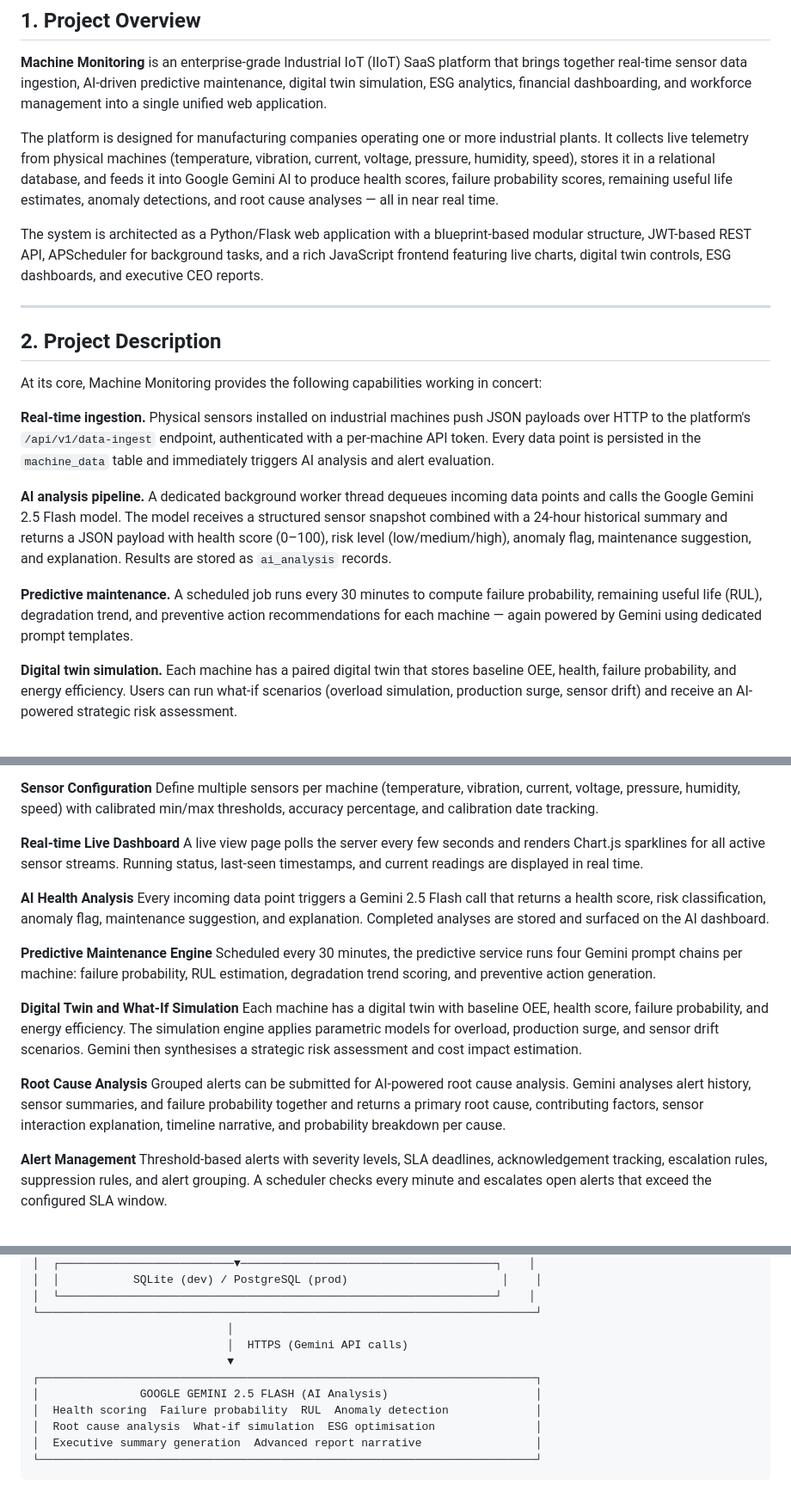
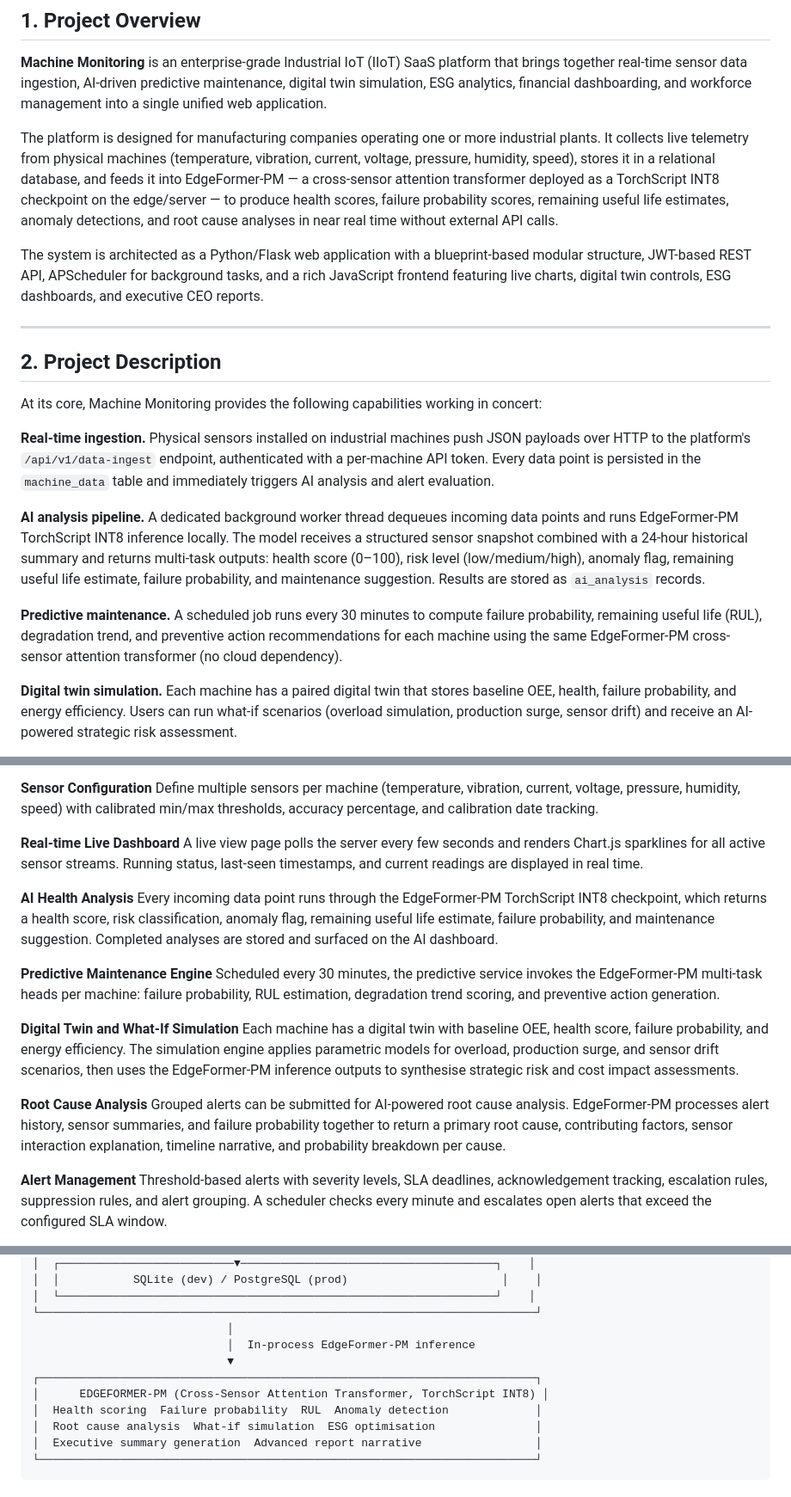
Before and after one commit to shahram8708/Machine-Monitoring, a Markdown page: README.md, 3 parts joined by grey strips. Shown at 86% size. Rendered like a GitHub page.

```diff
--- a/README.md
+++ b/README.md
@@ -54,7 +54,7 @@
 
 **Machine Monitoring** is an enterprise-grade Industrial IoT (IIoT) SaaS platform that brings together real-time sensor data ingestion, AI-driven predictive maintenance, digital twin simulation, ESG analytics, financial dashboarding, and workforce management into a single unified web application.
 
-The platform is designed for manufacturing companies operating one or more industrial plants. It collects live telemetry from physical machines (temperature, vibration, current, voltage, pressure, humidity, speed), stores it in a relational database, and feeds it into Google Gemini AI to produce health scores, failure probability scores, remaining useful life estimates, anomaly detections, and root cause analyses — all in near real time.
+The platform is designed for manufacturing companies operating one or more industrial plants. It collects live telemetry from physical machines (temperature, vibration, current, voltage, pressure, humidity, speed), stores it in a relational database, and feeds it into EdgeFormer-PM — a cross-sensor attention transformer deployed as a TorchScript INT8 checkpoint on the edge/server — to produce health scores, failure probability scores, remaining useful life estimates, anomaly detections, and root cause analyses in near real time without external API calls.
 
 The system is architected as a Python/Flask web application with a blueprint-based modular structure, JWT-based REST API, APScheduler for background tasks, and a rich JavaScript frontend featuring live charts, digital twin controls, ESG dashboards, and executive CEO reports.
 
@@ -66,9 +66,9 @@ At its core, Machine Monitoring provides the following capabilities working in c
 
 **Real-time ingestion.** Physical sensors installed on industrial machines push JSON payloads over HTTP to the platform's `/api/v1/data-ingest` endpoint, authenticated with a per-machine API token. Every data point is persisted in the `machine_data` table and immediately triggers AI analysis and alert evaluation.
 
-**AI analysis pipeline.** A dedicated background worker thread dequeues incoming data points and calls the Google Gemini 2.5 Flash model. The model receives a structured sensor snapshot combined with a 24-hour historical summary and returns a JSON payload with health score (0–100), risk level (low/medium/high), anomaly flag, maintenance suggestion, and explanation. Results are stored as `ai_analysis` records.
+**AI analysis pipeline.** A dedicated background worker thread dequeues incoming data points and runs EdgeFormer-PM TorchScript INT8 inference locally. The model receives a structured sensor snapshot combined with a 24-hour historical summary and returns multi-task outputs: health score (0–100), risk level (low/medium/high), anomaly flag, remaining useful life estimate, failure probability, and maintenance suggestion. Results are stored as `ai_analysis` records.
 
-**Predictive maintenance.** A scheduled job runs every 30 minutes to compute failure probability, remaining useful life (RUL), degradation trend, and preventive action recommendations for each machine — again powered by Gemini using dedicated prompt templates.
+**Predictive maintenance.** A scheduled job runs every 30 minutes to compute failure probability, remaining useful life (RUL), degradation trend, and preventive action recommendations for each machine using the same EdgeFormer-PM cross-sensor attention transformer (no cloud dependency).
 
 **Digital twin simulation.** Each machine has a paired digital twin that stores baseline OEE, health, failure probability, and energy efficiency. Users can run what-if scenarios (overload simulation, production surge, sensor drift) and receive an AI-powered strategic risk assessment.
 
@@ -120,16 +120,16 @@ Define multiple sensors per machine (temperature, vibration, current, voltage, p
 A live view page polls the server every few seconds and renders Chart.js sparklines for all active sensor streams. Running status, last-seen timestamps, and current readings are displayed in real time.
 
 **AI Health Analysis**
-Every incoming data point triggers a Gemini 2.5 Flash call that returns a health score, risk classification, anomaly flag, maintenance suggestion, and explanation. Completed analyses are stored and surfaced on the AI dashboard.
+Every incoming data point runs through the EdgeFormer-PM TorchScript INT8 checkpoint, which returns a health score, risk classification, anomaly flag, remaining useful life estimate, failure probability, and maintenance suggestion. Completed analyses are stored and surfaced on the AI dashboard.
 
 **Predictive Maintenance Engine**
-Scheduled every 30 minutes, the predictive service runs four Gemini prompt chains per machine: failure probability, RUL estimation, degradation trend scoring, and preventive action generation.
+Scheduled every 30 minutes, the predictive service invokes the EdgeFormer-PM multi-task heads per machine: failure probability, RUL estimation, degradation trend scoring, and preventive action generation.
 
 **Digital Twin and What-If Simulation**
-Each machine has a digital twin with baseline OEE, health score, failure probability, and energy efficiency. The simulation engine applies parametric models for overload, production surge, and sensor drift scenarios. Gemini then synthesises a strategic risk assessment and cost impact estimation.
+Each machine has a digital twin with baseline OEE, health score, failure probability, and energy efficiency. The simulation engine applies parametric models for overload, production surge, and sensor drift scenarios, then uses the EdgeFormer-PM inference outputs to synthesise strategic risk and cost impact assessments.
 
 **Root Cause Analysis**
-Grouped alerts can be submitted for AI-powered root cause analysis. Gemini analyses alert history, sensor summaries, and failure probability together and returns a primary root cause, contributing factors, sensor interaction explanation, timeline narrative, and probability breakdown per cause.
+Grouped alerts can be submitted for AI-powered root cause analysis. EdgeFormer-PM processes alert history, sensor summaries, and failure probability together to return a primary root cause, contributing factors, sensor interaction explanation, timeline narrative, and probability breakdown per cause.
 
 **Alert Management**
 Threshold-based alerts with severity levels, SLA deadlines, acknowledgement tracking, escalation rules, suppression rules, and alert grouping. A scheduler checks every minute and escalates open alerts that exceed the configured SLA window.
@@ -213,10 +213,10 @@ HTML and plain-text email templates for alert notifications, alert escalation, S
 │  └─────────────────────────────────────────────────────────────────┘    │
 └──────────────────────────────────────────────────────────────────────────┘
                              │
-                             │  HTTPS (Gemini API calls)
+                             │  In-process EdgeFormer-PM inference
                              ▼
 ┌──────────────────────────────────────────────────────────────────────────┐
-│               GOOGLE GEMINI 2.5 FLASH (AI Analysis)                      │
+│      EDGEFORMER-PM (Cross-Sensor Attention Transformer, TorchScript INT8) │
 │  Health scoring  Failure probability  RUL  Anomaly detection             │
 │  Root cause analysis  What-if simulation  ESG optimisation               │
 │  Executive summary generation  Advanced report narrative                 │
```
Also changed, not shown: other parts of README.md (+56 -55 lines).
